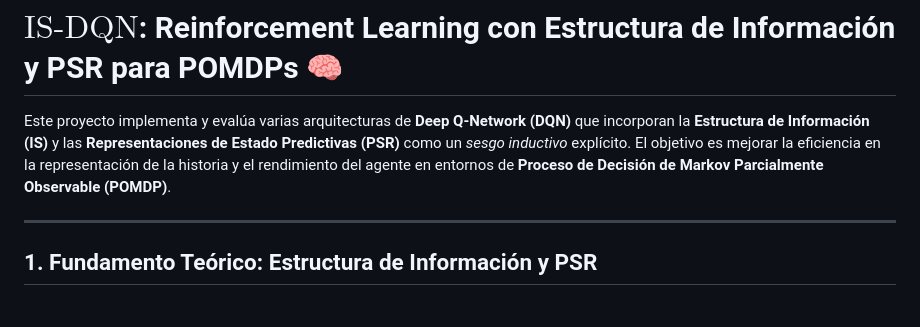
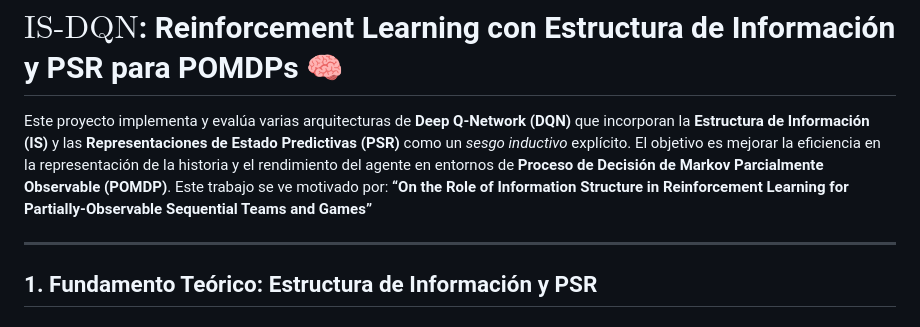
Before and after one commit to Nicoleitor57/IS-DQN, a Markdown page: README.md, the part around the change. Drawn GitHub-style.

```diff
--- a/README.md
+++ b/README.md
@@ -87,7 +87,7 @@ python -m IS.IS_tigers_3
 
 # $\text{IS-DQN}$: Reinforcement Learning con Estructura de Información y PSR para POMDPs 🧠
 
-Este proyecto implementa y evalúa varias arquitecturas de **Deep Q-Network (DQN)** que incorporan la **Estructura de Información (IS)** y las **Representaciones de Estado Predictivas (PSR)** como un *sesgo inductivo* explícito. El objetivo es mejorar la eficiencia en la representación de la historia y el rendimiento del agente en entornos de **Proceso de Decisión de Markov Parcialmente Observable (POMDP)**.
+Este proyecto implementa y evalúa varias arquitecturas de **Deep Q-Network (DQN)** que incorporan la **Estructura de Información (IS)** y las **Representaciones de Estado Predictivas (PSR)** como un *sesgo inductivo* explícito. El objetivo es mejorar la eficiencia en la representación de la historia y el rendimiento del agente en entornos de **Proceso de Decisión de Markov Parcialmente Observable (POMDP)**. Este trabajo se ve motivado por: **“On the Role of Information Structure in Reinforcement Learning for Partially-Observable Sequential Teams and Games”**
 
 ***
 
```
